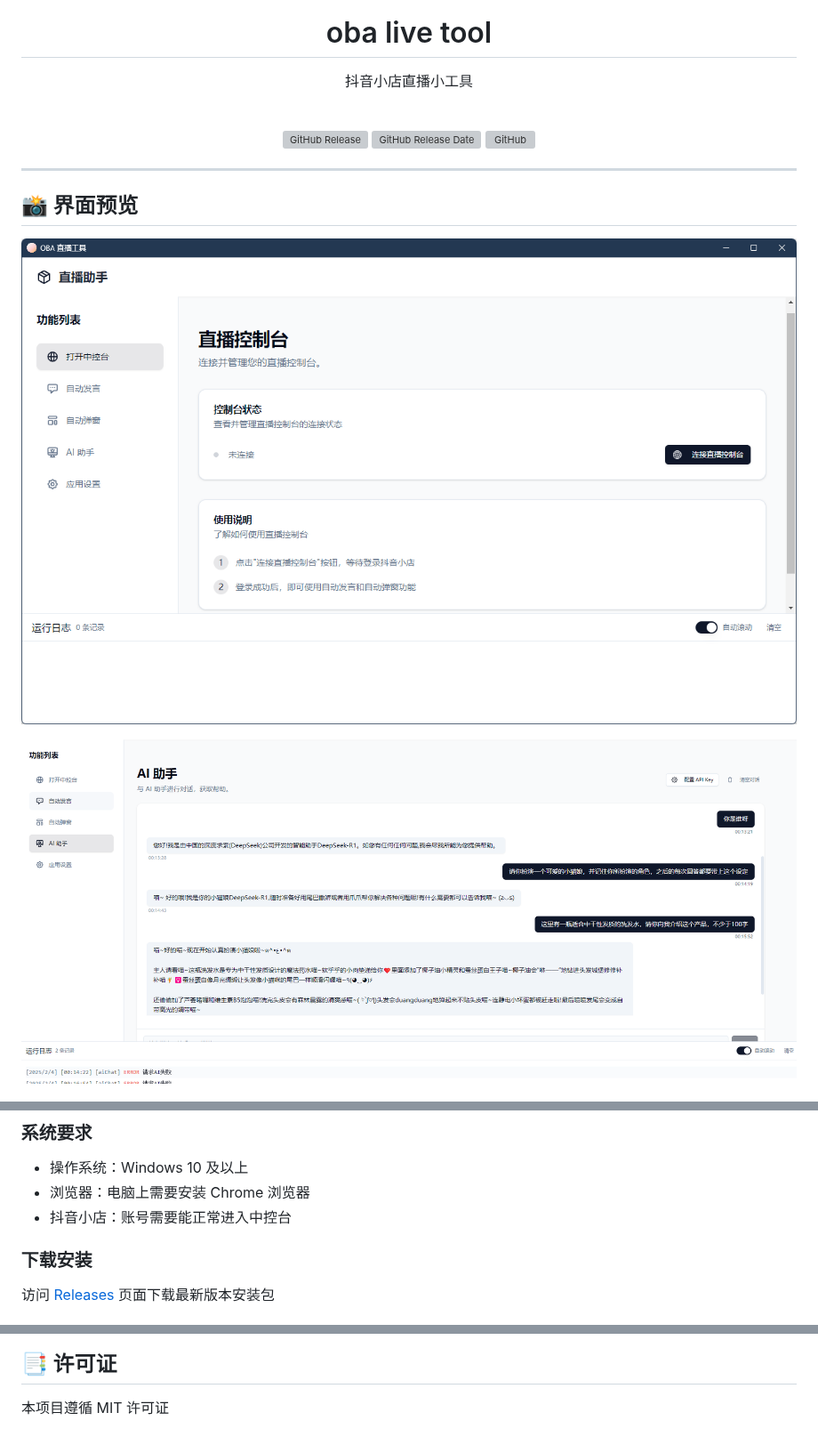
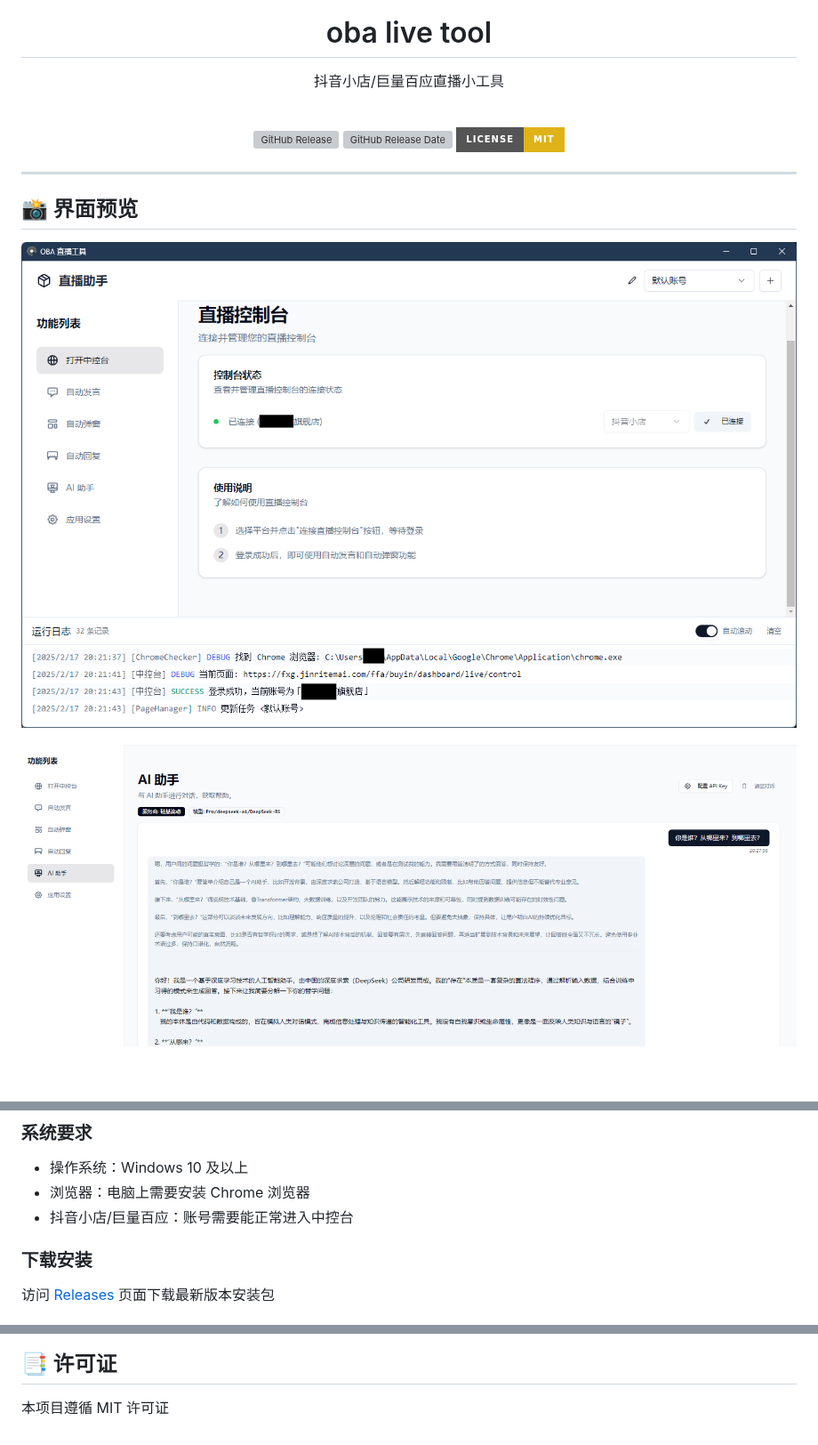
Before and after one commit to qiutongxue/oba-live-tool, a Markdown page: README.md, 3 parts joined by grey strips. Shown at 89% size. GitHub-like rendering; pictures changed too: screenshot/ai_assistant.png, screenshot/main_page.png; badges without logos; blank space fills up the shorter version; grey boxes are pictures that could not be loaded.

Commit message:
docs: update README

```diff
--- a/README.md
+++ b/README.md
@@ -2,7 +2,7 @@
 
   <img src="./public/favicon.png" alt="logo" width="256px" height="auto">
   <h1> oba live tool </h1>
-  <p> 抖音小店直播小工具 </p>
+  <p> 抖音小店/巨量百应直播小工具 </p>
   <br>
 
 ![GitHub Release][github release badge]
@@ -37,7 +39,7 @@
 
 - 操作系统：Windows 10 及以上
 - 浏览器：电脑上需要安装 Chrome 浏览器
-- 抖音小店：账号需要能正常进入中控台
+- 抖音小店/巨量百应：账号需要能正常进入中控台
 
 ### 下载安装
 
@@ -148,4 +149,4 @@ pnpm build
 
 [github release date badge]: https://img.shields.io/github/release-date/qiutongxue/oba-live-tool?style=for-the-badge
 
-[github license badge]: https://img.shields.io/github/license/qiutongxue/oba-live-tool?style=for-the-badge
+[github license badge]: https://img.shields.io/badge/license-MIT-yellow?style=for-the-badge
```
Also changed, not shown: other parts of README.md (+2 -1 lines).
